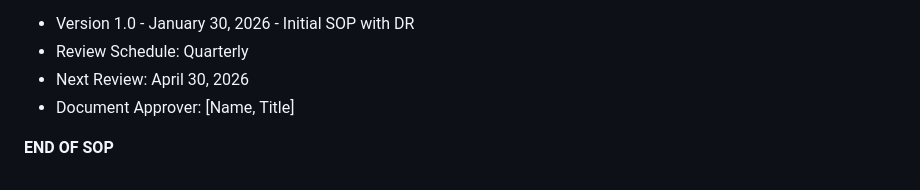
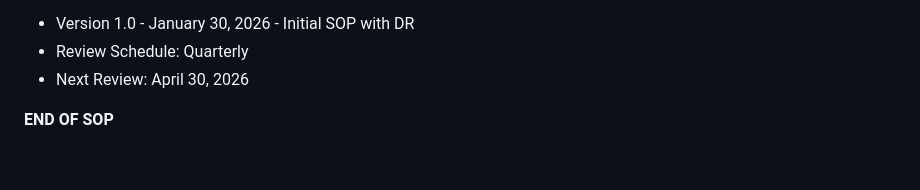
Before and after one commit to rahulshank37/Healthcare-Portal-with-Disaster-Recovery, a Markdown page: hcc-dr-sop.md, the part around the change. Rendered like a GitHub page.

```diff
--- a/hcc-dr-sop.md
+++ b/hcc-dr-sop.md
@@ -1551,6 +1551,5 @@ Allowed downtime per month: 1.6 hours
 - Version 1.0 - January 30, 2026 - Initial SOP with DR
 - Review Schedule: Quarterly
 - Next Review: April 30, 2026
-- Document Approver: [Name, Title]
 
 **END OF SOP**
```
